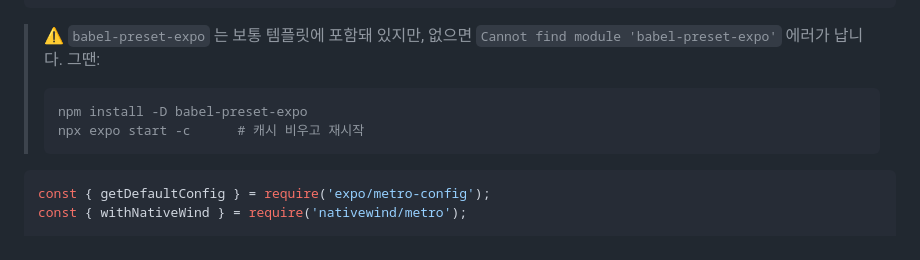
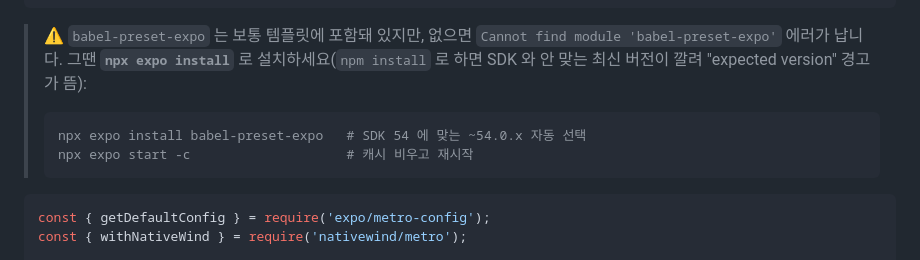
Before and after one commit to TuneE-Korea/test, a Markdown page: SETUP.md, the part around the change. Drawn GitHub-style.

Commit message:
docs: babel-preset-expo 는 npx expo install 로 설치하도록 수정
npm install 시 SDK 와 안 맞는 최신 버전이 깔리는 문제 안내

Co-Authored-By: Claude Opus 4.8 <noreply@anthropic.com>
Claude-Session: https://claude.ai/code/session_014XFUMp59N9RWCfhrmYAsLt

````diff
--- a/SETUP.md
+++ b/SETUP.md
@@ -140,10 +140,11 @@ module.exports = function (api) {
 };
 ```
 > ⚠️ `babel-preset-expo` 는 보통 템플릿에 포함돼 있지만, 없으면
-> `Cannot find module 'babel-preset-expo'` 에러가 납니다. 그땐:
+> `Cannot find module 'babel-preset-expo'` 에러가 납니다. 그땐 **`npx expo install`** 로
+> 설치하세요(`npm install` 로 하면 SDK 와 안 맞는 최신 버전이 깔려 "expected version" 경고가 뜸):
 > ```bash
-> npm install -D babel-preset-expo
-> npx expo start -c      # 캐시 비우고 재시작
+> npx expo install babel-preset-expo   # SDK 54 에 맞는 ~54.0.x 자동 선택
+> npx expo start -c                    # 캐시 비우고 재시작
 > ```
 ```js
 const { getDefaultConfig } = require('expo/metro-config');
````
